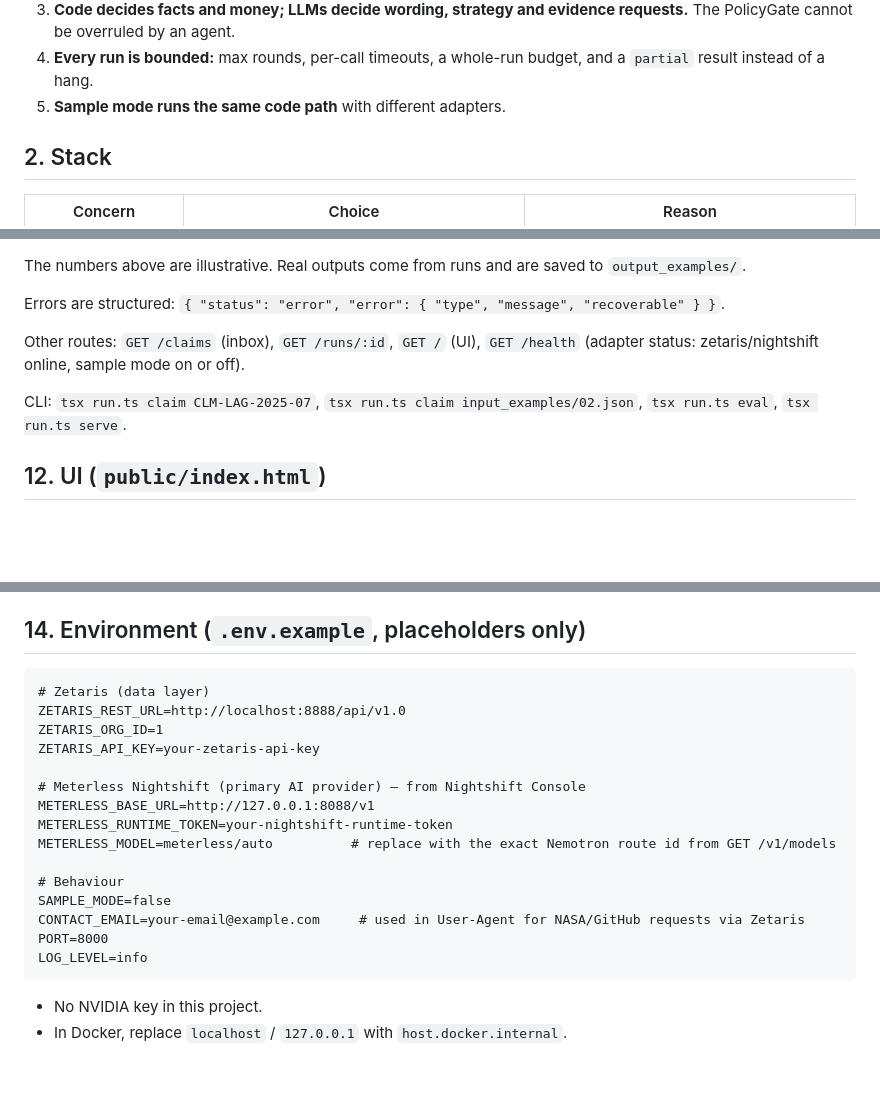
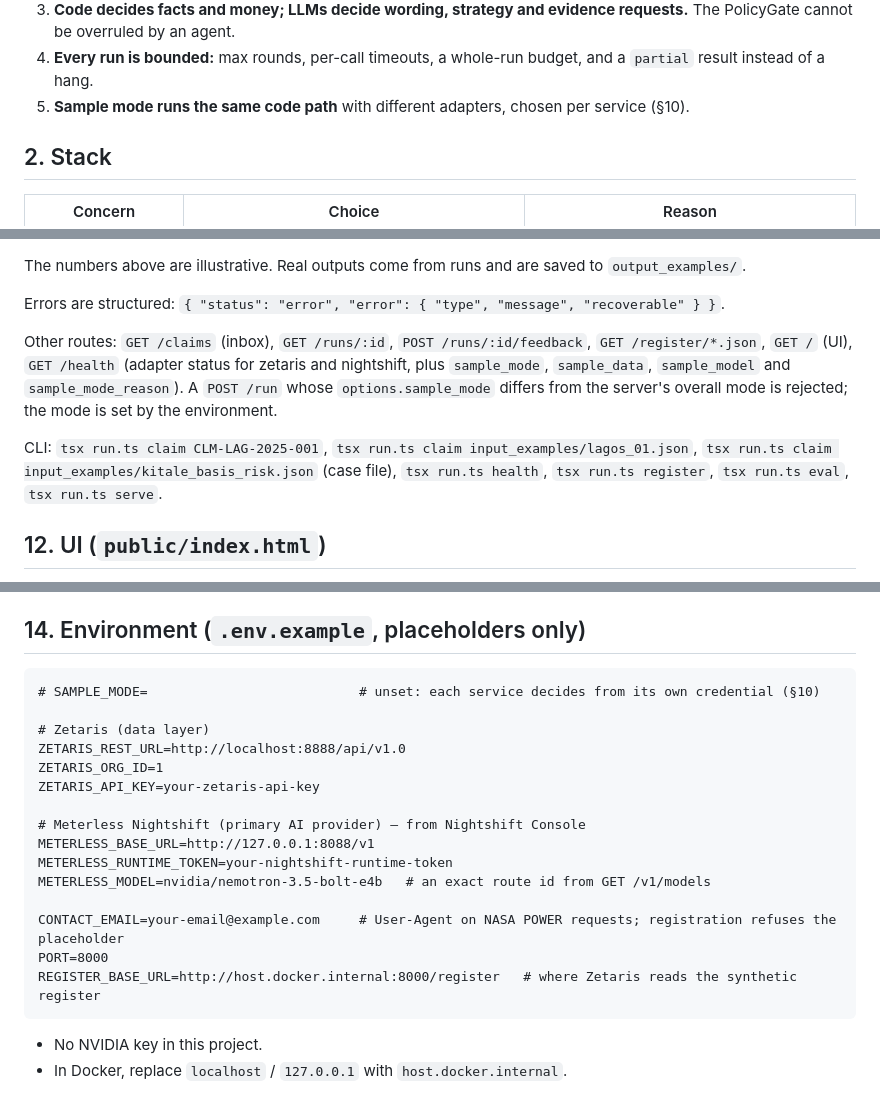
Before and after one commit to jadonamite/pluvia, a Markdown page: Architecture.md, 3 parts joined by grey strips. Rendered like a GitHub page; blank space fills up the shorter version.

````diff
--- a/Architecture.md
+++ b/Architecture.md
@@ -33,7 +33,7 @@ IntakeAgent    PlannerAgent    DataAgent       AuditorAgent   AdjudicatorAgent
 2. **Nightshift is the only LLM path.** One OpenAI-compatible client and one model route, with the served model logged on every call.
 3. **Code decides facts and money; LLMs decide wording, strategy and evidence requests.** The PolicyGate cannot be overruled by an agent.
 4. **Every run is bounded:** max rounds, per-call timeouts, a whole-run budget, and a `partial` result instead of a hang.
-5. **Sample mode runs the same code path** with different adapters.
+5. **Sample mode runs the same code path** with different adapters, chosen per service (§10).
 
 
 ## 2. Stack
@@ -404,9 +415,9 @@ The numbers above are illustrative. Real outputs come from runs and are saved to
 
 Errors are structured: `{ "status": "error", "error": { "type", "message", "recoverable" } }`.
 
-Other routes: `GET /claims` (inbox), `GET /runs/:id`, `GET /` (UI), `GET /health` (adapter status: zetaris/nightshift online, sample mode on or off).
+Other routes: `GET /claims` (inbox), `GET /runs/:id`, `POST /runs/:id/feedback`, `GET /register/*.json`, `GET /` (UI), `GET /health` (adapter status for zetaris and nightshift, plus `sample_mode`, `sample_data`, `sample_model` and `sample_mode_reason`). A `POST /run` whose `options.sample_mode` differs from the server's overall mode is rejected; the mode is set by the environment.
 
-CLI: `tsx run.ts claim CLM-LAG-2025-07`, `tsx run.ts claim input_examples/02.json`, `tsx run.ts eval`, `tsx run.ts serve`.
+CLI: `tsx run.ts claim CLM-LAG-2025-001`, `tsx run.ts claim input_examples/lagos_01.json`, `tsx run.ts claim input_examples/kitale_basis_risk.json` (case file), `tsx run.ts health`, `tsx run.ts register`, `tsx run.ts eval`, `tsx run.ts serve`.
 
 
 ## 12. UI (`public/index.html`)
@@ -437,6 +448,8 @@ CLI: `tsx run.ts claim CLM-LAG-2025-07`, `tsx run.ts claim input_examples/02.jso
 ## 14. Environment (`.env.example`, placeholders only)
 
 ```
+# SAMPLE_MODE=                           # unset: each service decides from its own credential (§10)
+
 # Zetaris (data layer)
 ZETARIS_REST_URL=http://localhost:8888/api/v1.0
 ZETARIS_ORG_ID=1
@@ -445,13 +458,11 @@ ZETARIS_API_KEY=your-zetaris-api-key
 # Meterless Nightshift (primary AI provider) — from Nightshift Console
 METERLESS_BASE_URL=http://127.0.0.1:8088/v1
 METERLESS_RUNTIME_TOKEN=your-nightshift-runtime-token
-METERLESS_MODEL=meterless/auto          # replace with the exact Nemotron route id from GET /v1/models
+METERLESS_MODEL=nvidia/nemotron-3.5-bolt-e4b   # an exact route id from GET /v1/models
 
-# Behaviour
-SAMPLE_MODE=false
-CONTACT_EMAIL=your-email@example.com     # used in User-Agent for NASA/GitHub requests via Zetaris
+CONTACT_EMAIL=your-email@example.com     # User-Agent on NASA POWER requests; registration refuses the placeholder
 PORT=8000
-LOG_LEVEL=info
+REGISTER_BASE_URL=http://host.docker.internal:8000/register   # where Zetaris reads the synthetic register
 ```
 
 - No NVIDIA key in this project.
````
Also changed, not shown: other parts of Architecture.md (+22 -11 lines).
